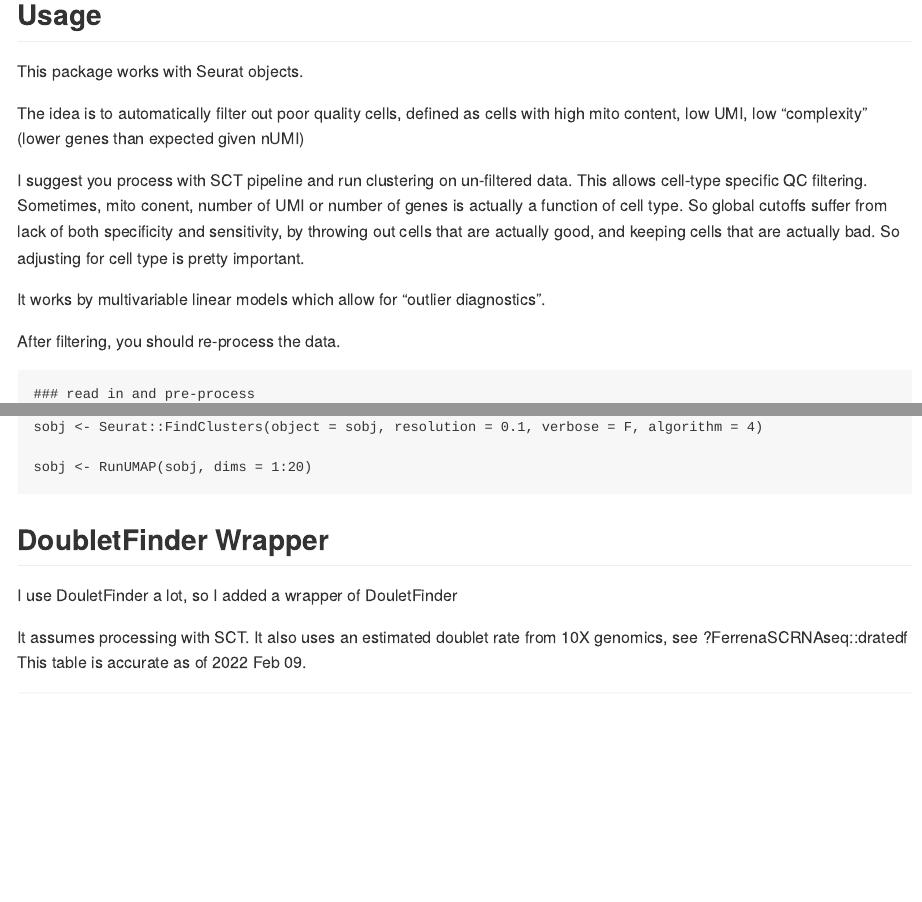
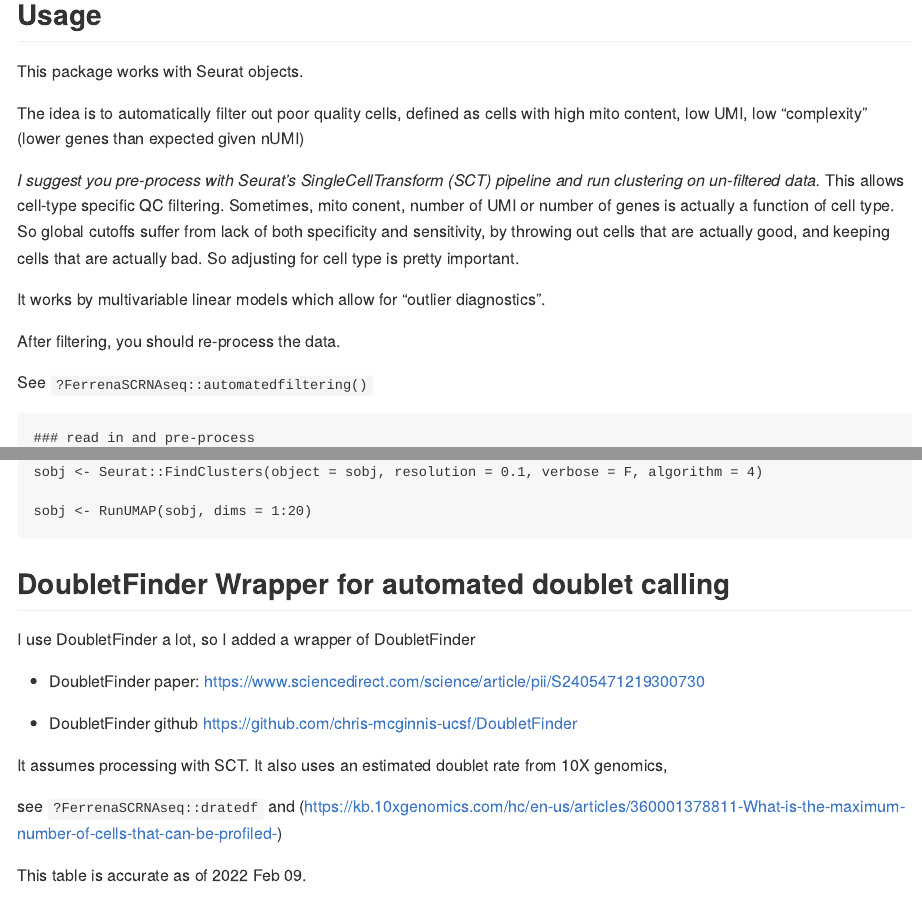
Before and after one commit to FerrenaAlexander/FerrenaSCRNAseq, an R Markdown document (README.Rmd): the page in a window 1100 px wide, from 360 px down, and a second part further down, joined at a grey line. The pictures show the output file README.md that the author committed with the source, drawn offline in the style of GitHub.

Commit message:
updated readme

````diff
--- a/README.Rmd
+++ b/README.Rmd
@@ -36,11 +36,13 @@ This package works with Seurat objects.
 
 The idea is to automatically filter out poor quality cells, defined as cells with high mito content, low UMI, low "complexity" (lower genes than expected given nUMI)
 
-I suggest you process with SCT pipeline and run clustering on un-filtered data. This allows cell-type specific QC filtering. Sometimes, mito conent, number of UMI or number of genes is actually a function of cell type. So global cutoffs suffer from lack of both specificity and sensitivity, by throwing out cells that are actually good, and keeping cells that are actually bad. So adjusting for cell type is pretty important.
+*I suggest you pre-process with Seurat's SingleCellTransform (SCT) pipeline and run clustering on un-filtered data.* This allows cell-type specific QC filtering. Sometimes, mito conent, number of UMI or number of genes is actually a function of cell type. So global cutoffs suffer from lack of both specificity and sensitivity, by throwing out cells that are actually good, and keeping cells that are actually bad. So adjusting for cell type is pretty important.
 
 It works by multivariable linear models which allow for "outlier diagnostics".
 
 After filtering, you should re-process the data.
+
+See `?FerrenaSCRNAseq::automatedfiltering()`
 
 
 ```
@@ -121,12 +123,23 @@ sobj <- RunUMAP(sobj, dims = 1:20)
 
 ```
 
-## DoubletFinder Wrapper
+## DoubletFinder Wrapper for automated doublet calling
 
-I use DouletFinder a lot, so I added a wrapper of DouletFinder
+I use DoubletFinder a lot, so I added a wrapper of DoubletFinder
+
+- DoubletFinder paper:
+https://www.sciencedirect.com/science/article/pii/S2405471219300730
+
+- DoubletFinder github
+https://github.com/chris-mcginnis-ucsf/DoubletFinder
+
 
 It assumes processing with SCT.
-It also uses an estimated doublet rate from 10X genomics, see ?FerrenaSCRNAseq::dratedf
+It also uses an estimated doublet rate from 10X genomics,
+
+see `?FerrenaSCRNAseq::dratedf` and (https://kb.10xgenomics.com/hc/en-us/articles/360001378811-What-is-the-maximum-number-of-cells-that-can-be-profiled-)
+
+
 This table is accurate as of 2022 Feb 09.
 
 ```
````
Also changed, not shown: README.md.
